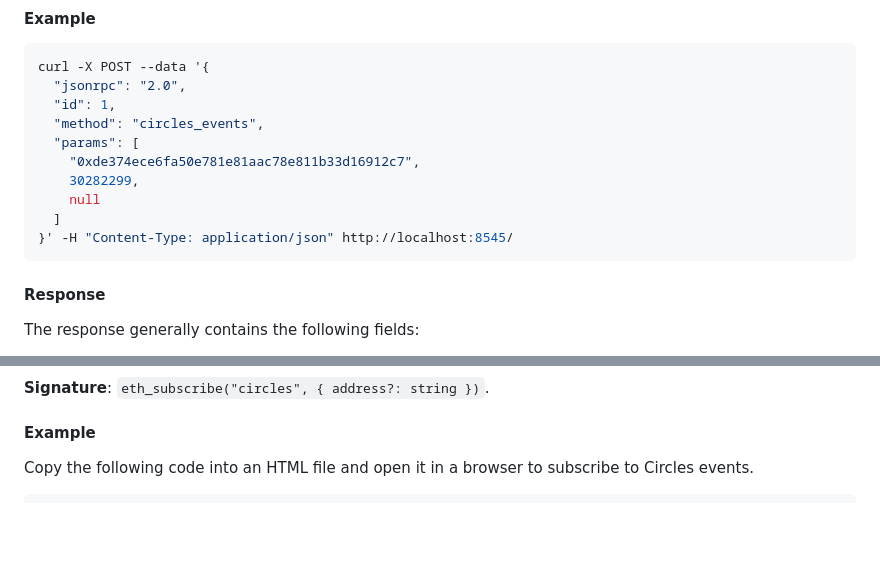
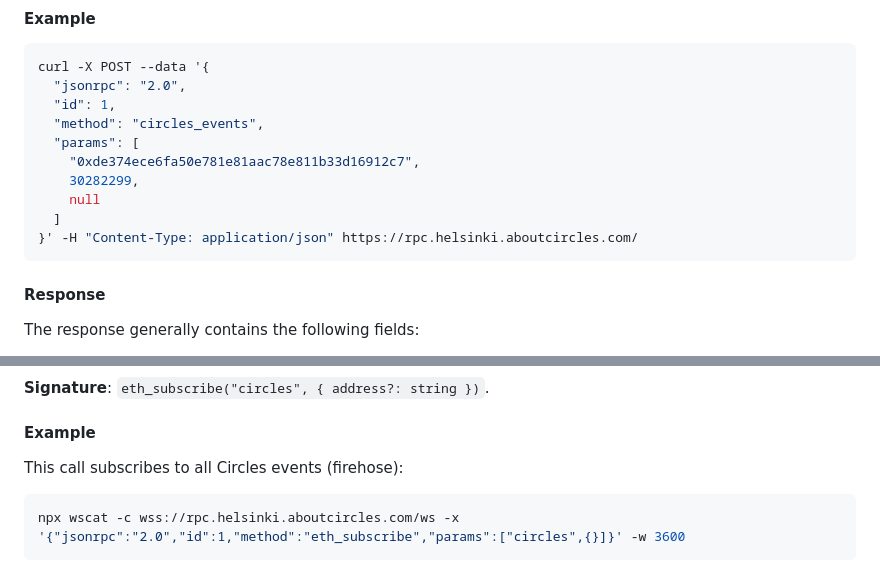
Before and after one commit to CirclesUBI/circles-nethermind-plugin, a Markdown page: Readme.md, 2 parts joined by grey strips. Rendered like a GitHub page; blank space fills up the shorter version.

Commit message:
use wscat instead of javascript in the subscription example

````diff
--- a/Readme.md
+++ b/Readme.md
@@ -470,7 +470,7 @@ curl -X POST --data '{
     30282299,
     null
   ]
-}' -H "Content-Type: application/json" http://localhost:8545/
+}' -H "Content-Type: application/json" https://rpc.helsinki.aboutcircles.com/
 ```
 
 #### Response
@@ -498,5 +498,8 @@ indexed. Can be filtered to just a specific address.
 
 #### Example
 
-Copy the following code into an HTML file and open it in a browser to subscribe to Circles events.
+This call subscribes to all Circles events (firehose):
+```shell
+npx wscat -c wss://rpc.helsinki.aboutcircles.com/ws -x '{"jsonrpc":"2.0","id":1,"method":"eth_subscribe","params":["circles",{}]}' -w 3600
+```
 
````
Also changed, not shown: other parts of Readme.md (+3 -114 lines).
